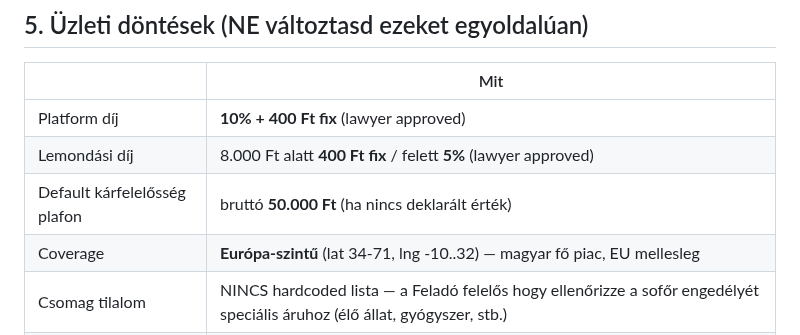
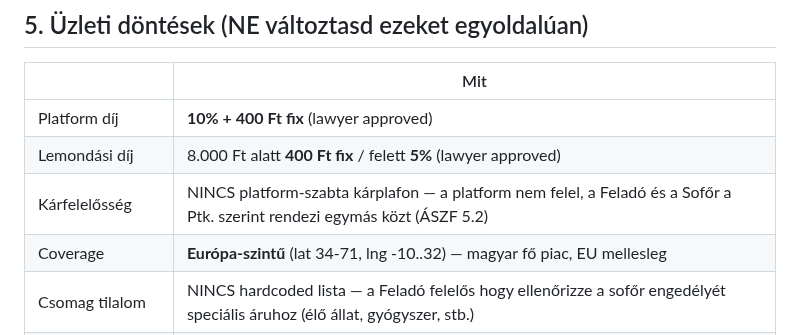
Before and after one commit to propertyTitan/BiztosFuvar, a Markdown page: CLAUDE.md, the part around the change. GitHub-like rendering.

Commit message:
docs(CLAUDE.md): kárfelelősség sor frissítve — nincs 50.000 Ft plafon (ÁSZF 5.2-höz igazítva)
Co-Authored-By: Claude Fable 5 <noreply@anthropic.com>

```diff
--- a/CLAUDE.md
+++ b/CLAUDE.md
@@ -118,7 +118,7 @@ Bíróság:          Hódmezővásárhelyi Járásbíróság / Szegedi Törvény
 |---|---|
 | Platform díj | **10% + 400 Ft fix** (lawyer approved) |
 | Lemondási díj | 8.000 Ft alatt **400 Ft fix** / felett **5%** (lawyer approved) |
-| Default kárfelelősség plafon | bruttó **50.000 Ft** (ha nincs deklarált érték) |
+| Kárfelelősség | NINCS platform-szabta kárplafon — a platform nem felel, a Feladó és a Sofőr a Ptk. szerint rendezi egymás közt (ÁSZF 5.2) |
 | Coverage | **Európa-szintű** (lat 34-71, lng -10..32) — magyar fő piac, EU mellesleg |
 | Csomag tilalom | NINCS hardcoded lista — a Feladó felelős hogy ellenőrizze a sofőr engedélyét speciális áruhoz (élő állat, gyógyszer, stb.) |
 | Sofőri biztosítás | KGFB nyilatkozaton (kötelező magyar jog szerint); Casco/CMR NEM kötelező és NEM ellenőrizzük |
```
